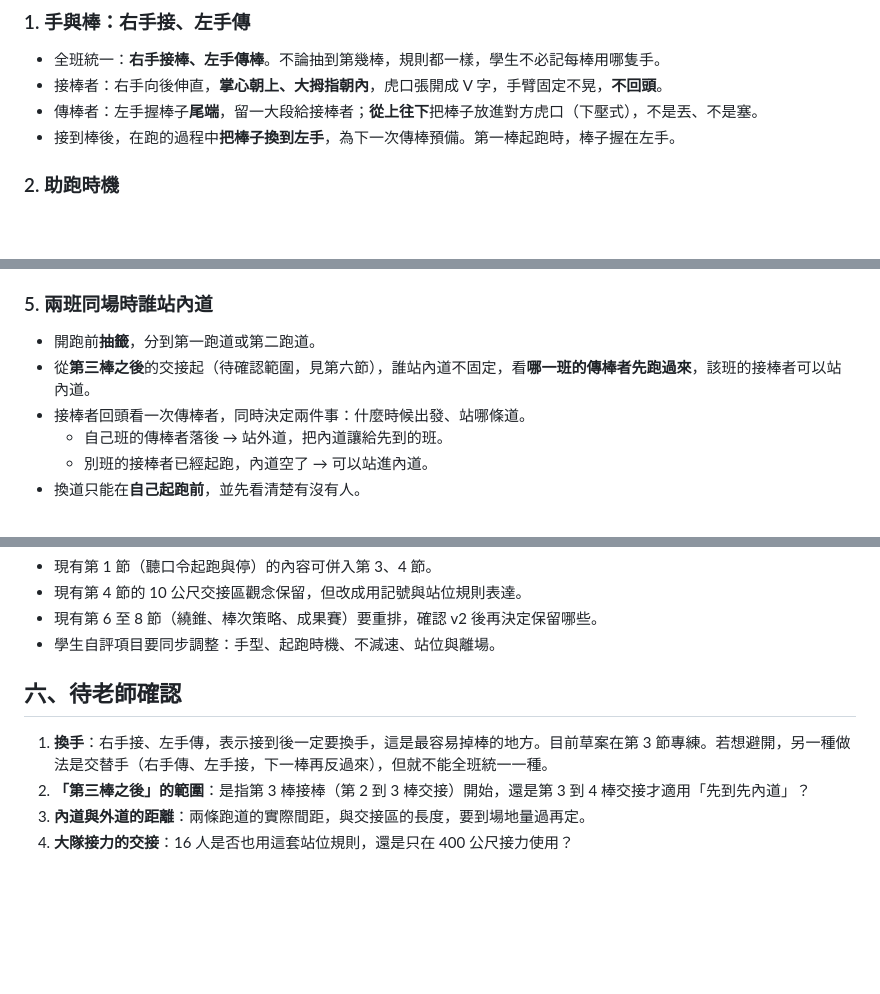
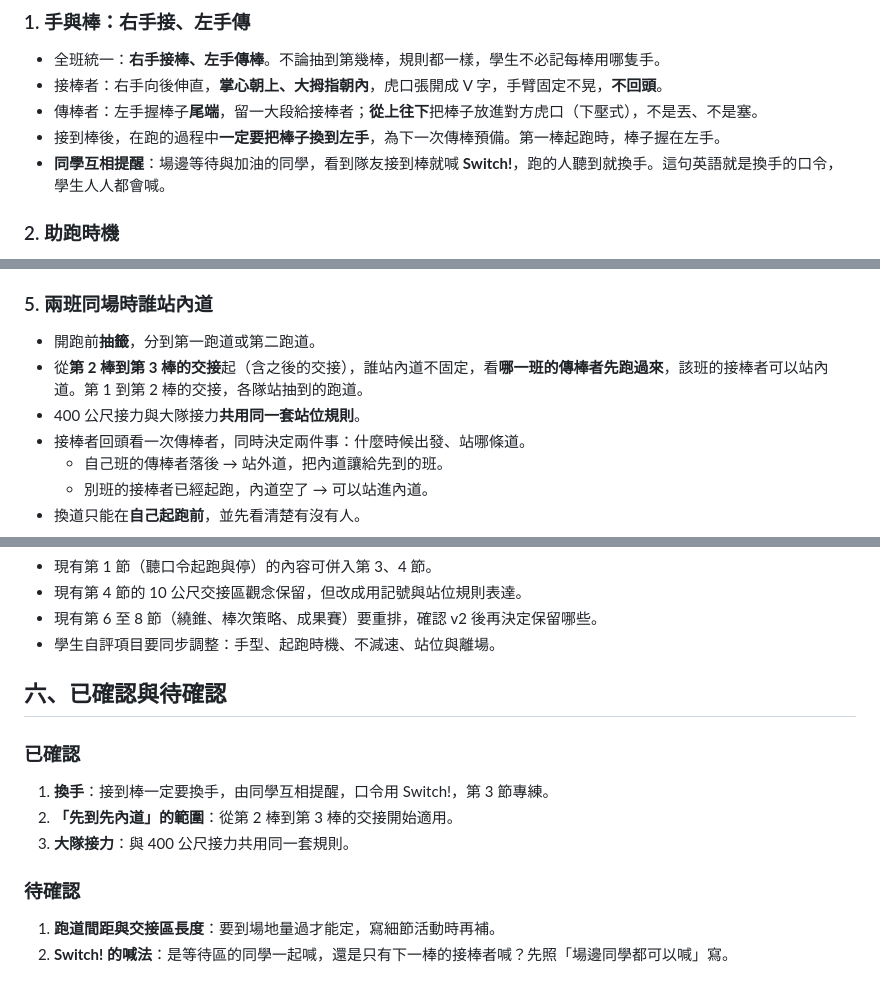
Before and after one commit to lamp4615-design/bilingual-pe-grade3, a Markdown page: 教案/接力賽_v2_接棒技術與進程草案.md, 3 parts joined by grey strips. Drawn GitHub-style; blank space fills up the shorter version.

Commit message:
接力賽 v2 草案：換手口令 Switch!、先到先內道從第2到第3棒起、大隊接力共用規則
Co-Authored-By: Claude Sonnet 5.5 <noreply@anthropic.com>

```diff
--- a/教案/接力賽_v2_接棒技術與進程草案.md
+++ b/教案/接力賽_v2_接棒技術與進程草案.md
@@ -14,7 +14,8 @@
 - 全班統一：**右手接棒、左手傳棒**。不論抽到第幾棒，規則都一樣，學生不必記每棒用哪隻手。
 - 接棒者：右手向後伸直，**掌心朝上、大拇指朝內**，虎口張開成 V 字，手臂固定不晃，**不回頭**。
 - 傳棒者：左手握棒子**尾端**，留一大段給接棒者；**從上往下**把棒子放進對方虎口（下壓式），不是丟、不是塞。
-- 接到棒後，在跑的過程中**把棒子換到左手**，為下一次傳棒預備。第一棒起跑時，棒子握在左手。
+- 接到棒後，在跑的過程中**一定要把棒子換到左手**，為下一次傳棒預備。第一棒起跑時，棒子握在左手。
+- **同學互相提醒**：場邊等待與加油的同學，看到隊友接到棒就喊 **Switch!**，跑的人聽到就換手。這句英語就是換手的口令，學生人人都會喊。
 
 ### 2. 助跑時機
 - 接棒者看著傳棒者跑來，估計他的速度，**傳棒者離自己約 2 到 3 公尺時才起跑**。
@@ -34,7 +35,8 @@
 
 ### 5. 兩班同場時誰站內道
 - 開跑前**抽籤**，分到第一跑道或第二跑道。
-- 從**第三棒之後**的交接起（待確認範圍，見第六節），誰站內道不固定，看**哪一班的傳棒者先跑過來**，該班的接棒者可以站內道。
+- 從**第 2 棒到第 3 棒的交接**起（含之後的交接），誰站內道不固定，看**哪一班的傳棒者先跑過來**，該班的接棒者可以站內道。第 1 到第 2 棒的交接，各隊站抽到的跑道。
+- 400 公尺接力與大隊接力**共用同一套站位規則**。
 - 接棒者回頭看一次傳棒者，同時決定兩件事：什麼時候出發、站哪條道。
   - 自己班的傳棒者落後 → 站外道，把內道讓給先到的班。
   - 別班的接棒者已經起跑，內道空了 → 可以站進內道。
@@ -78,8 +81,13 @@
 - 現有第 6 至 8 節（繞錐、棒次策略、成果賽）要重排，確認 v2 後再決定保留哪些。
 - 學生自評項目要同步調整：手型、起跑時機、不減速、站位與離場。
 
-## 六、待老師確認
-1. **換手**：右手接、左手傳，表示接到後一定要換手，這是最容易掉棒的地方。目前草案在第 3 節專練。若想避開，另一種做法是交替手（右手傳、左手接，下一棒再反過來），但就不能全班統一一種。
-2. **「第三棒之後」的範圍**：是指第 3 棒接棒（第 2 到 3 棒交接）開始，還是第 3 到 4 棒交接才適用「先到先內道」？
-3. **內道與外道的距離**：兩條跑道的實際間距，與交接區的長度，要到場地量過再定。
-4. **大隊接力的交接**：16 人是否也用這套站位規則，還是只在 400 公尺接力使用？
+## 六、已確認與待確認
+
+### 已確認
+1. **換手**：接到棒一定要換手，由同學互相提醒，口令用 Switch!，第 3 節專練。
+2. **「先到先內道」的範圍**：從第 2 棒到第 3 棒的交接開始適用。
+3. **大隊接力**：與 400 公尺接力共用同一套規則。
+
+### 待確認
+1. **跑道間距與交接區長度**：要到場地量過才能定，寫細節活動時再補。
+2. **Switch! 的喊法**：是等待區的同學一起喊，還是只有下一棒的接棒者喊？先照「場邊同學都可以喊」寫。
```
Also changed, not shown: other parts of 教案/接力賽_v2_接棒技術與進程草案.md (+2 -1 lines).
